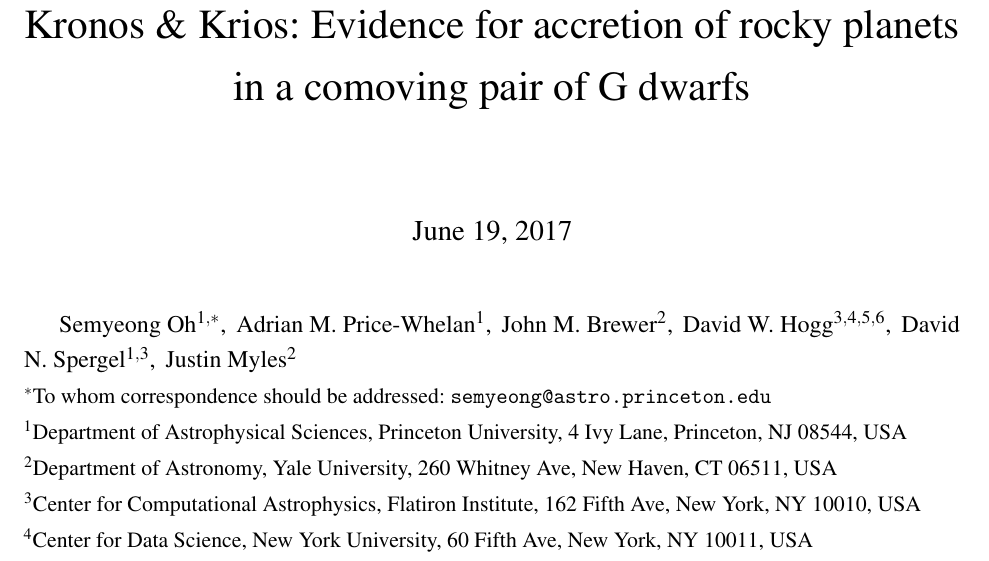
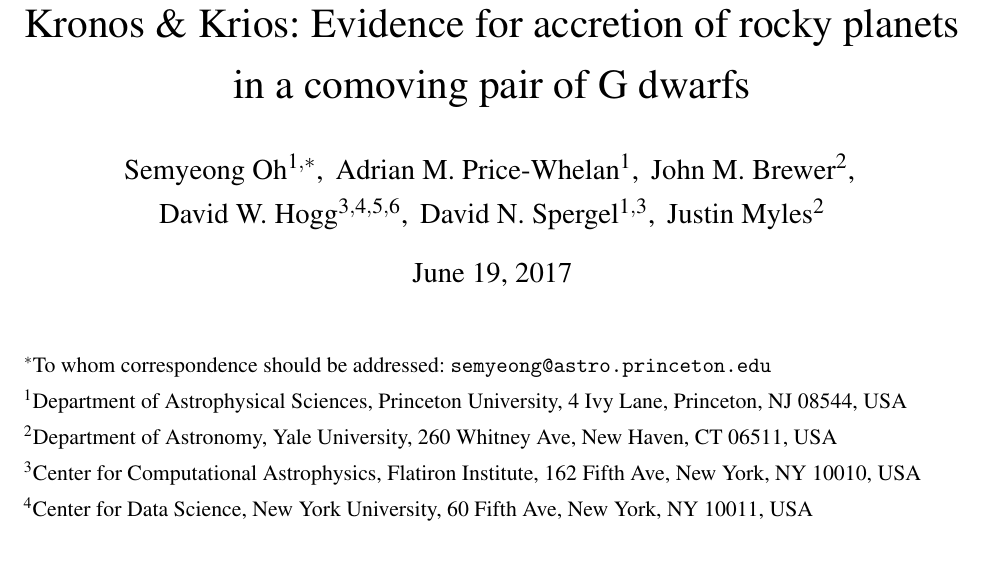
Before and after one commit to smoh/Group1199, a LaTeX document (paper/ms.tex): part of page 1 of 19, cut so that both start at the same text. Compiled offline with pdfLaTeX; a LaTeX package or settings file that is missing is left out.

Commit message:
Tweaks and todo

```diff
--- a/paper/ms.tex
+++ b/paper/ms.tex
@@ -97,18 +97,22 @@
 % - They should include sufficient detail for indexing purposes but be general
 %   enough for readers outside the field to appreciate what the paper is about.
 \title{
+\vspace{-2cm}
   Kronos \& Krios: Evidence for accretion of rocky planets in a comoving pair of G dwarfs
+  % \vspace{-1cm}
 }
-\maketitle
 
 \author{
   Semyeong Oh$^{1,*}$,\,
   Adrian M. Price-Whelan$^{1}$,\,
-  John M. Brewer$^{2}$,\,
+  John M. Brewer$^{2}$,\,\\
   David W. Hogg$^{3,4,5,6}$,\,
   David N. Spergel$^{1,3}$,\,
   Justin Myles$^{2}$
 }
+
+\begin{document}\sloppy\sloppypar\raggedbottom\frenchspacing % trust me
+\maketitle
 
 % affiliations
 {\small\noindent
```
Also changed, not shown: paper/ms.tex (8 more changed lines).
